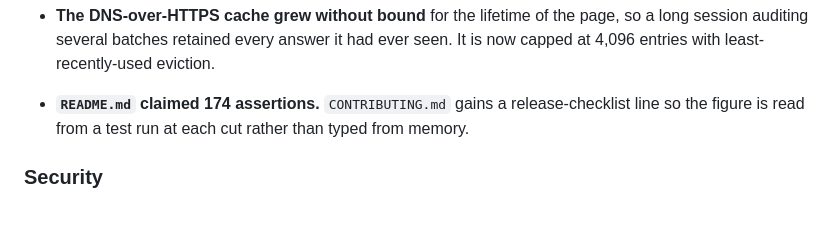
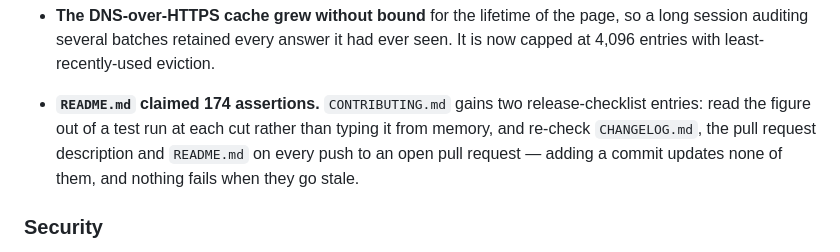
Before and after one commit to kwestic-tech/dns-email-audit, a Markdown page: CHANGELOG.md, the part around the change. Drawn GitHub-style; blank space fills up the shorter version.

Commit message:
Note the new pull request checklist entry in the changelog

```diff
--- a/CHANGELOG.md
+++ b/CHANGELOG.md
@@ -119,9 +119,11 @@ at `v0.2.2` is identical here, verified by diffing `node tools/backtest.mjs
   so a long session auditing several batches retained every answer it had ever
   seen. It is now capped at 4,096 entries with least-recently-used eviction.
 
-- **`README.md` claimed 174 assertions.** `CONTRIBUTING.md` gains a
-  release-checklist line so the figure is read from a test run at each cut
-  rather than typed from memory.
+- **`README.md` claimed 174 assertions.** `CONTRIBUTING.md` gains two
+  release-checklist entries: read the figure out of a test run at each cut
+  rather than typing it from memory, and re-check `CHANGELOG.md`, the pull
+  request description and `README.md` on every push to an open pull request —
+  adding a commit updates none of them, and nothing fails when they go stale.
 
 ### Security
 
```
